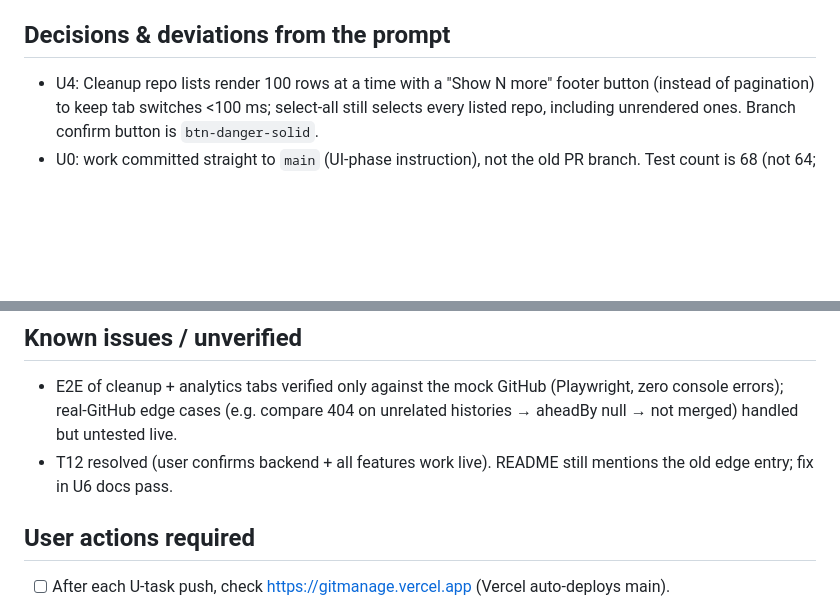
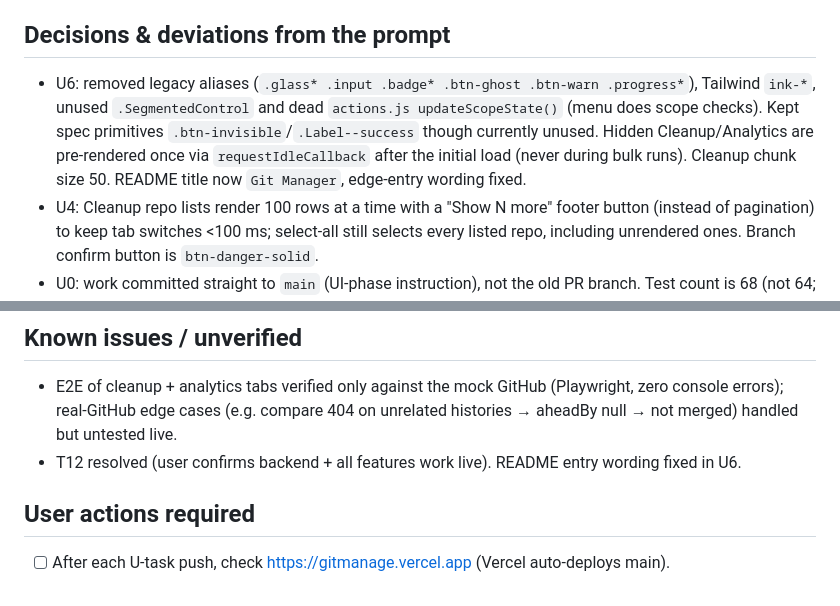
Before and after one commit to sazindux/Git-Manager, a Markdown page: handoff.md, 2 parts joined by grey strips. Rendered like a GitHub page; blank space fills up the shorter version.

```diff
--- a/handoff.md
+++ b/handoff.md
@@ -112,6 +103,7 @@ new components in `src/styles.css` so old markup still renders; delete them as e
 - Tailwind config uses `export default` (package is ESM).
 
 ## Decisions & deviations from the prompt
+- U6: removed legacy aliases (`.glass* .input .badge* .btn-ghost .btn-warn .progress*`), Tailwind `ink-*`, unused `.SegmentedControl` and dead `actions.js updateScopeState()` (menu does scope checks). Kept spec primitives `.btn-invisible`/`.Label--success` though currently unused. Hidden Cleanup/Analytics are pre-rendered once via `requestIdleCallback` after the initial load (never during bulk runs). Cleanup chunk size 50. README title now `Git Manager`, edge-entry wording fixed.
 - U4: Cleanup repo lists render 100 rows at a time with a "Show N more" footer button (instead of pagination) to keep tab switches <100 ms; select-all still selects every listed repo, including unrendered ones. Branch confirm button is `btn-danger-solid`.
 - U0: work committed straight to `main` (UI-phase instruction), not the old PR branch. Test count is 68 (not 64; T12 added 4).
 - U0: Playwright is not installed in the sandbox (no npm/pip package); only the remote console-capture tool is available → mock mode verified 0 console errors on 1500 repos; timings unmeasured so far. U1: installed Playwright locally via `npm i --no-save` + system deps → screenshots work; only expected console error is the `/api/me` 401 on the logged-out landing.
@@ -140,7 +132,7 @@ new components in `src/styles.css` so old markup still renders; delete them as e
 
 ## Known issues / unverified
 - E2E of cleanup + analytics tabs verified only against the mock GitHub (Playwright, zero console errors); real-GitHub edge cases (e.g. compare 404 on unrelated histories → aheadBy null → not merged) handled but untested live.
-- T12 resolved (user confirms backend + all features work live). README still mentions the old edge entry; fix in U6 docs pass.
+- T12 resolved (user confirms backend + all features work live). README entry wording fixed in U6.
 
 ## User actions required
 - [ ] After each U-task push, check https://gitmanage.vercel.app (Vercel auto-deploys main).
```
Also changed, not shown: other parts of handoff.md (+15 -24 lines), README.md (+9 -6 lines).
